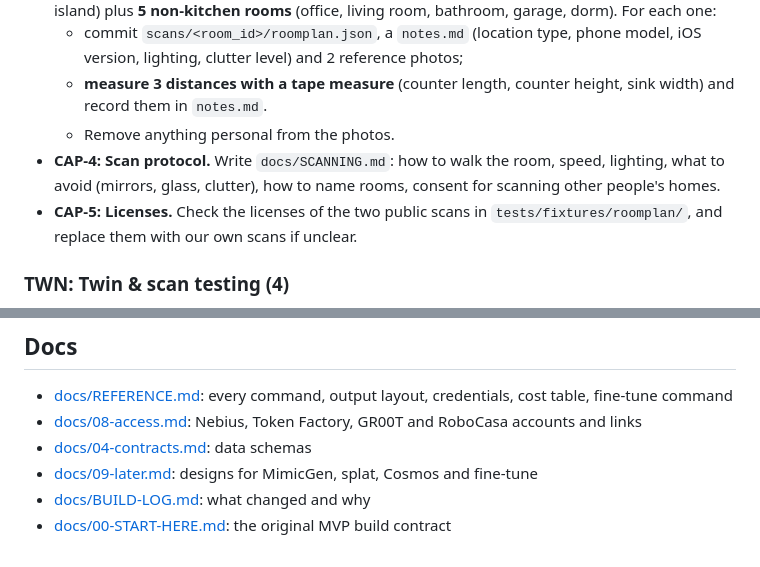
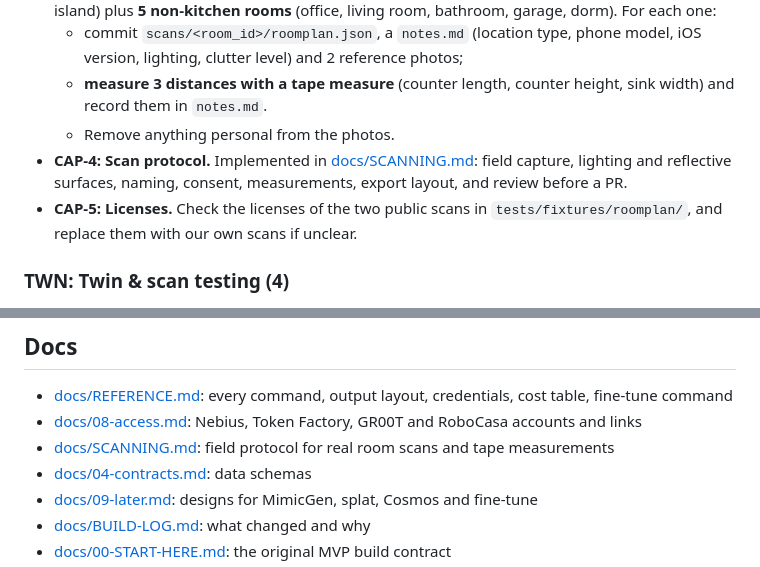
Before and after one commit to AKSHAJ-SHELL/ExeaLabsNvidiaHacks, a Markdown page: README.md, 2 parts joined by grey strips. Rendered like a GitHub page.

Commit message:
CAP-4 Add field scanning protocol

```diff
--- a/README.md
+++ b/README.md
@@ -148,7 +148,7 @@ LiDAR iPhones/iPads: iPhone 12 Pro or newer Pro models, or iPad Pro 2020+.
   - commit `scans/<room_id>/roomplan.json`, a `notes.md` (location type, phone model, iOS version, lighting, clutter level) and 2 reference photos;
   - **measure 3 distances with a tape measure** (counter length, counter height, sink width) and record them in `notes.md`.
   - Remove anything personal from the photos.
-- **CAP-4: Scan protocol.** Write `docs/SCANNING.md`: how to walk the room, speed, lighting, what to avoid (mirrors, glass, clutter), how to name rooms, consent for scanning other people's homes.
+- **CAP-4: Scan protocol.** Implemented in [docs/SCANNING.md](docs/SCANNING.md): field capture, lighting and reflective surfaces, naming, consent, measurements, export layout, and review before a PR.
 - **CAP-5: Licenses.** Check the licenses of the two public scans in `tests/fixtures/roomplan/`, and replace them with our own scans if unclear.
 
 ### TWN: Twin & scan testing (4)
@@ -222,6 +222,7 @@ LiDAR iPhones/iPads: iPhone 12 Pro or newer Pro models, or iPad Pro 2020+.
 
 - [docs/REFERENCE.md](docs/REFERENCE.md): every command, output layout, credentials, cost table, fine-tune command
 - [docs/08-access.md](docs/08-access.md): Nebius, Token Factory, GR00T and RoboCasa accounts and links
+- [docs/SCANNING.md](docs/SCANNING.md): field protocol for real room scans and tape measurements
 - [docs/04-contracts.md](docs/04-contracts.md): data schemas
 - [docs/09-later.md](docs/09-later.md): designs for MimicGen, splat, Cosmos and fine-tune
 - [docs/BUILD-LOG.md](docs/BUILD-LOG.md): what changed and why
```
Also changed, not shown: docs/SCANNING.md (added, +72 -0 lines).
